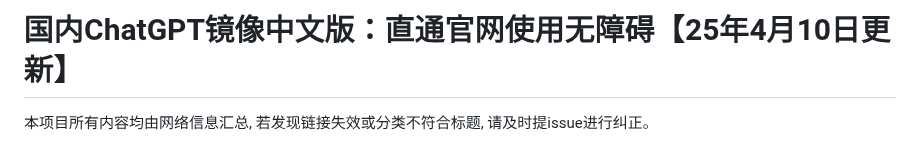
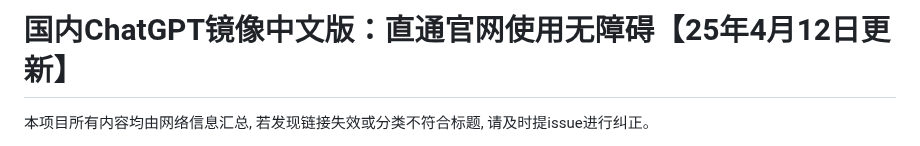
Before and after one commit to Cailailai/chatgpt, a Markdown page: README.md, the part around one of its changes. Rendered like a GitHub page.

```diff
--- a/README.md
+++ b/README.md
@@ -1,4 +1,4 @@
-# 国内ChatGPT镜像中文版：直通官网使用无障碍【25年4月10日更新】
+# 国内ChatGPT镜像中文版：直通官网使用无障碍【25年4月12日更新】
 
 本项目所有内容均由网络信息汇总, 若发现链接失效或分类不符合标题, 请及时提issue进行纠正。
 
```
Also changed, not shown: other parts of README.md (+1 -1 lines).
